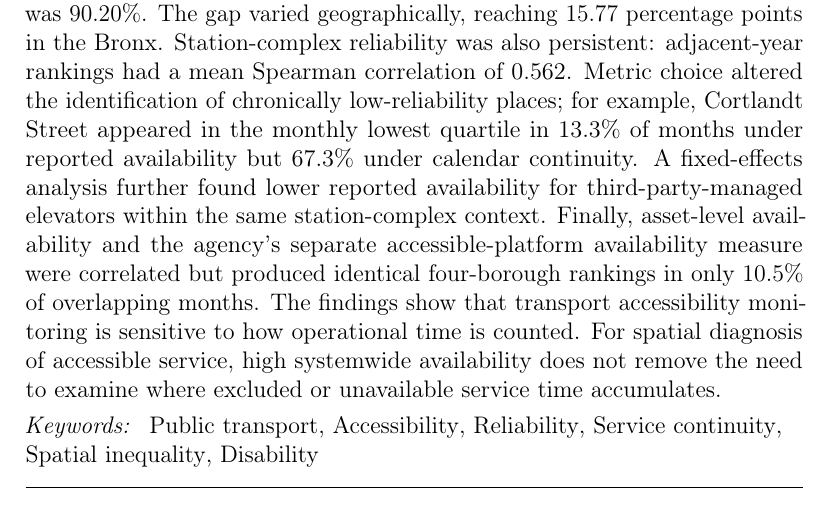
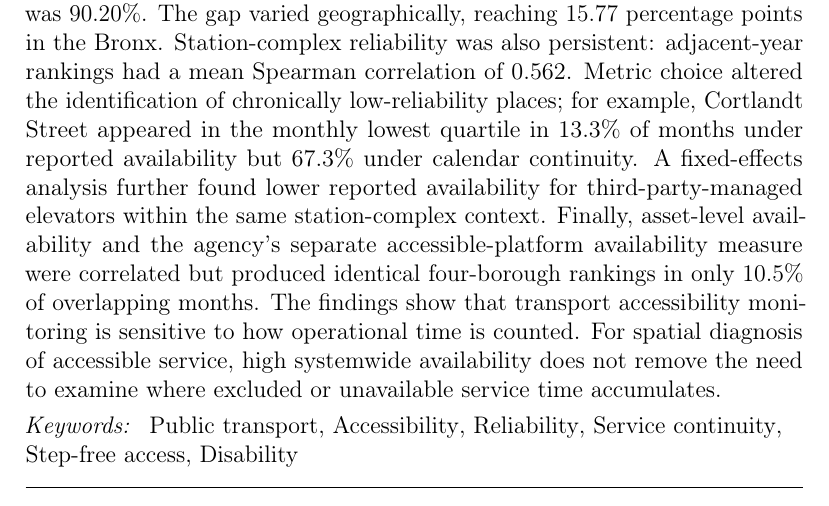
Before and after one commit to Zucker-494/MTA-access, a LaTeX paper (manuscript/manuscript_blind.tex): part of page 1 of 25, cut so that both start at the same text. Compiled offline with pdfLaTeX.

Commit message:
Align JTG keywords with service-geography scope

```diff
--- a/manuscript/manuscript_blind.tex
+++ b/manuscript/manuscript_blind.tex
@@ -24,7 +24,7 @@ Step-free public transport is commonly described through the presence of accessi
 \end{abstract}
 
 \begin{keyword}
-Public transport \sep Accessibility \sep Reliability \sep Service continuity \sep Spatial inequality \sep Disability
+Public transport \sep Accessibility \sep Reliability \sep Service continuity \sep Step-free access \sep Disability
 \end{keyword}
 
 \end{frontmatter}
```
